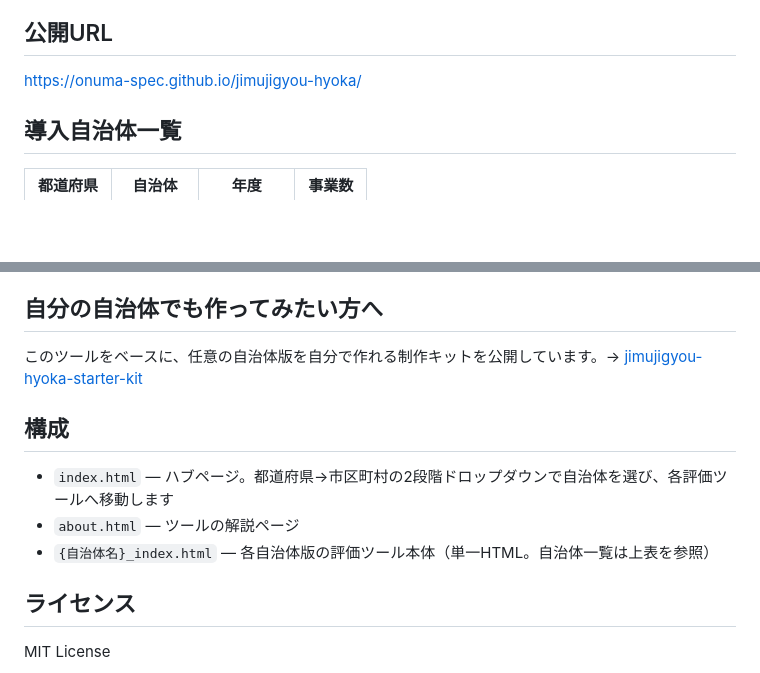
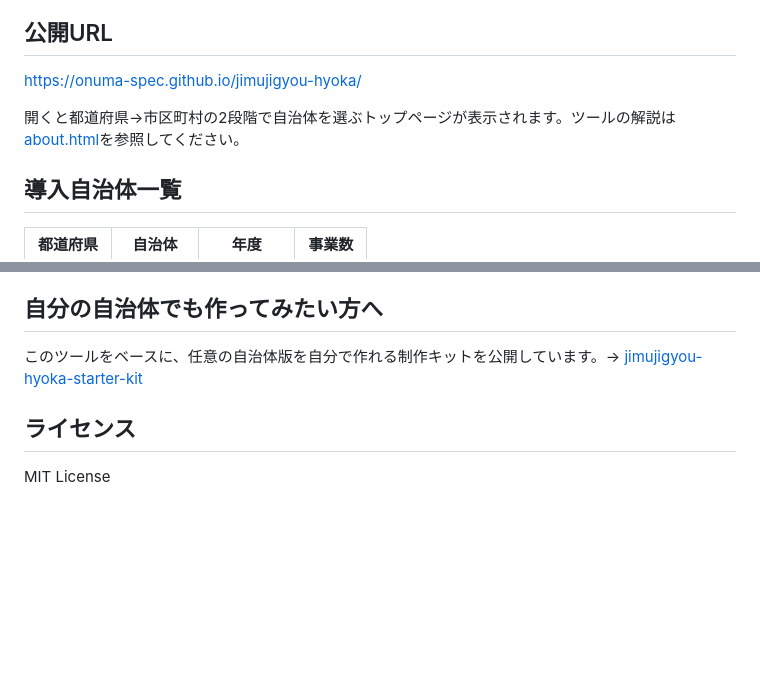
Before and after one commit to onuma-spec/jimujigyou-hyoka, a Markdown page: README.md, 2 parts joined by grey strips. GitHub-like rendering; blank space fills up the shorter version.

Commit message:
「構成」セクションを「導入自治体一覧」に統合
ファイル構成の説明は自治体一覧の表（各自治体名がファイルへのリンクを兼ねる）と
内容が重複していたため、公開URL直下の一文とabout.htmlへのリンクに集約。

Co-Authored-By: Claude Sonnet 5 <noreply@anthropic.com>

```diff
--- a/README.md
+++ b/README.md
@@ -10,6 +10,8 @@
 
 ## 公開URL
 https://onuma-spec.github.io/jimujigyou-hyoka/
+
+開くと都道府県→市区町村の2段階で自治体を選ぶトップページが表示されます。ツールの解説は[about.html](https://onuma-spec.github.io/jimujigyou-hyoka/about.html)を参照してください。
 
 ## 導入自治体一覧
 
@@ -39,10 +41,5 @@ https://onuma-spec.github.io/jimujigyou-hyoka/
 
 このツールをベースに、任意の自治体版を自分で作れる制作キットを公開しています。→ [jimujigyou-hyoka-starter-kit](https://github.com/onuma-spec/jimujigyou-hyoka-starter-kit)
 
-## 構成
-- `index.html` — ハブページ。都道府県→市区町村の2段階ドロップダウンで自治体を選び、各評価ツールへ移動します
-- `about.html` — ツールの解説ページ
-- `{自治体名}_index.html` — 各自治体版の評価ツール本体（単一HTML。自治体一覧は上表を参照）
-
 ## ライセンス
 MIT License
```
